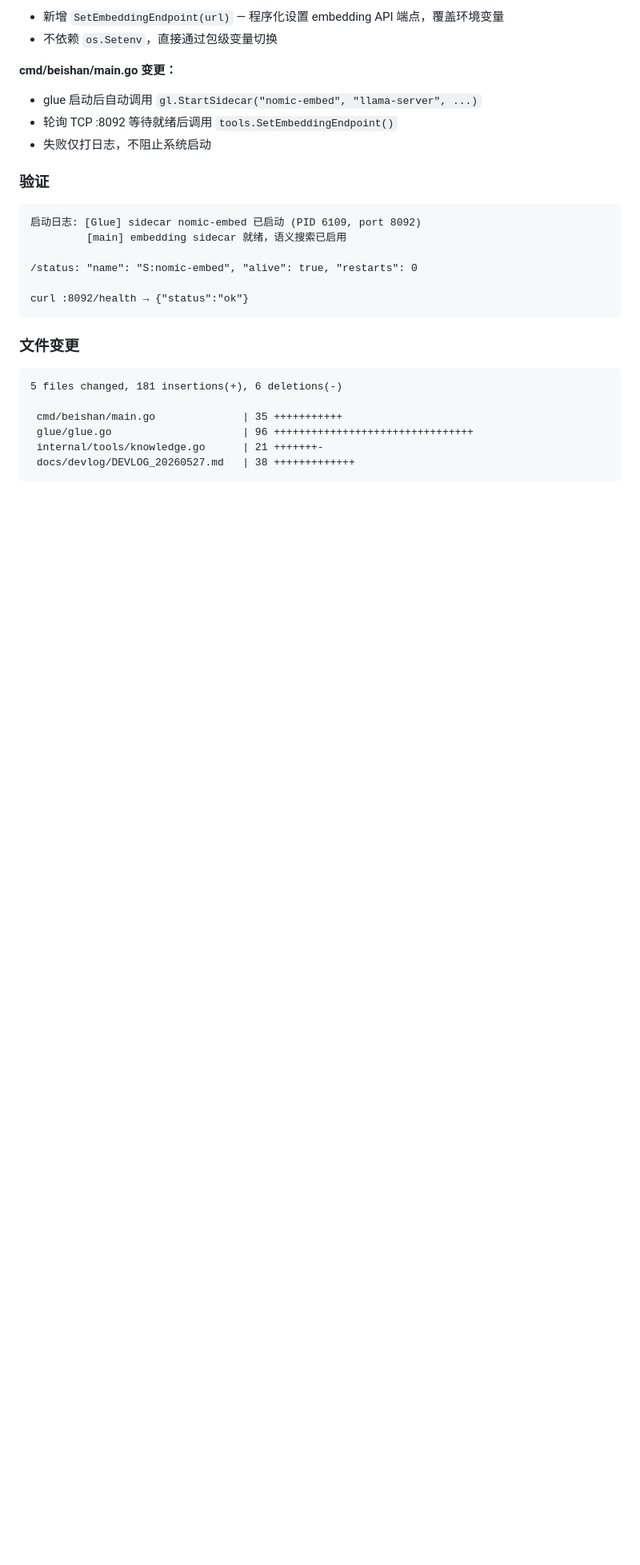
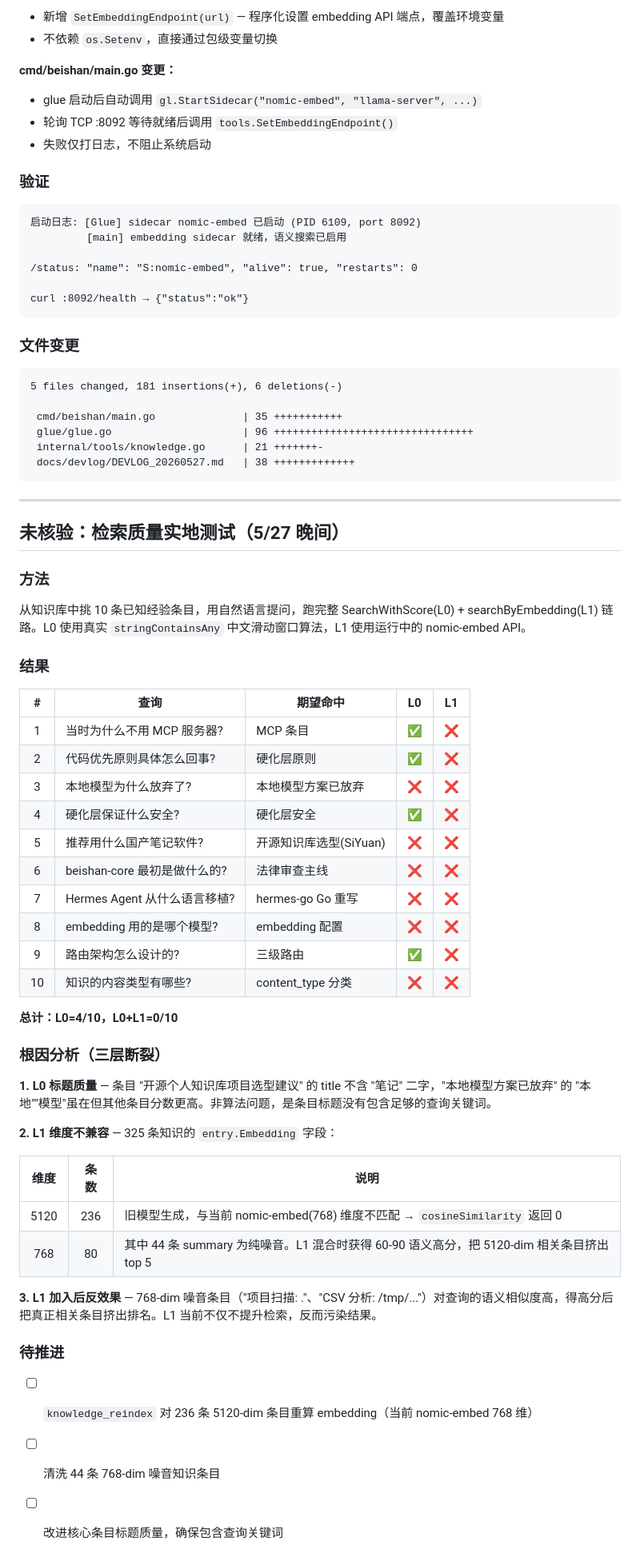
Before and after one commit to diuclive-lab/beishan-core, a Markdown page: docs/devlog/DEVLOG_20260527.md, the part around the change. Shown at 80% size. GitHub-like rendering; blank space fills up the shorter version.

Commit message:
docs: 追加开发日志 — 检索质量实地测试（未核验）
L0 4/10, L0+L1 0/10。三层断裂：标题质量、embedding 维度
不兼容(5120 vs 768)、噪音条目污染 L1 排名。
标记为未核验，待后续修复。

Co-Authored-By: Claude Opus 4.7 <noreply@anthropic.com>

````diff
--- a/docs/devlog/DEVLOG_20260527.md
+++ b/docs/devlog/DEVLOG_20260527.md
@@ -504,3 +504,47 @@ curl :8092/health → {"status":"ok"}
  internal/tools/knowledge.go      | 21 +++++++-
  docs/devlog/DEVLOG_20260527.md   | 38 +++++++++++++
 ```
+
+---
+
+## 未核验：检索质量实地测试（5/27 晚间）
+
+### 方法
+
+从知识库中挑 10 条已知经验条目，用自然语言提问，跑完整 SearchWithScore(L0) + searchByEmbedding(L1) 链路。L0 使用真实 `stringContainsAny` 中文滑动窗口算法，L1 使用运行中的 nomic-embed API。
+
+### 结果
+
+| # | 查询 | 期望命中 | L0 | L1 |
+|:-:|------|---------|:--:|:--:|
+| 1 | 当时为什么不用 MCP 服务器? | MCP 条目 | ✅ | ❌ |
+| 2 | 代码优先原则具体怎么回事? | 硬化层原则 | ✅ | ❌ |
+| 3 | 本地模型为什么放弃了? | 本地模型方案已放弃 | ❌ | ❌ |
+| 4 | 硬化层保证什么安全? | 硬化层安全 | ✅ | ❌ |
+| 5 | 推荐用什么国产笔记软件? | 开源知识库选型(SiYuan) | ❌ | ❌ |
+| 6 | beishan-core 最初是做什么的? | 法律审查主线 | ❌ | ❌ |
+| 7 | Hermes Agent 从什么语言移植? | hermes-go Go 重写 | ❌ | ❌ |
+| 8 | embedding 用的是哪个模型? | embedding 配置 | ❌ | ❌ |
+| 9 | 路由架构怎么设计的? | 三级路由 | ✅ | ❌ |
+| 10 | 知识的内容类型有哪些? | content_type 分类 | ❌ | ❌ |
+
+**总计：L0=4/10，L0+L1=0/10**
+
+### 根因分析（三层断裂）
+
+**1. L0 标题质量** — 条目 "开源个人知识库项目选型建议" 的 title 不含 "笔记" 二字，"本地模型方案已放弃" 的 "本地""模型"虽在但其他条目分数更高。非算法问题，是条目标题没有包含足够的查询关键词。
+
+**2. L1 维度不兼容** — 325 条知识的 `entry.Embedding` 字段：
+
+| 维度 | 条数 | 说明 |
+|:----:|:----:|------|
+| 5120 | 236 | 旧模型生成，与当前 nomic-embed(768) 维度不匹配 → `cosineSimilarity` 返回 0 |
+| 768 | 80 | 其中 44 条 summary 为纯噪音。L1 混合时获得 60-90 语义高分，把 5120-dim 相关条目挤出 top 5 |
+
+**3. L1 加入后反效果** — 768-dim 噪音条目（"项目扫描: ."、"CSV 分析: /tmp/..."）对查询的语义相似度高，得高分后把真正相关条目挤出排名。L1 当前不仅不提升检索，反而污染结果。
+
+### 待推进
+
+- [ ] `knowledge_reindex` 对 236 条 5120-dim 条目重算 embedding（当前 nomic-embed 768 维）
+- [ ] 清洗 44 条 768-dim 噪音知识条目
+- [ ] 改进核心条目标题质量，确保包含查询关键词
````
